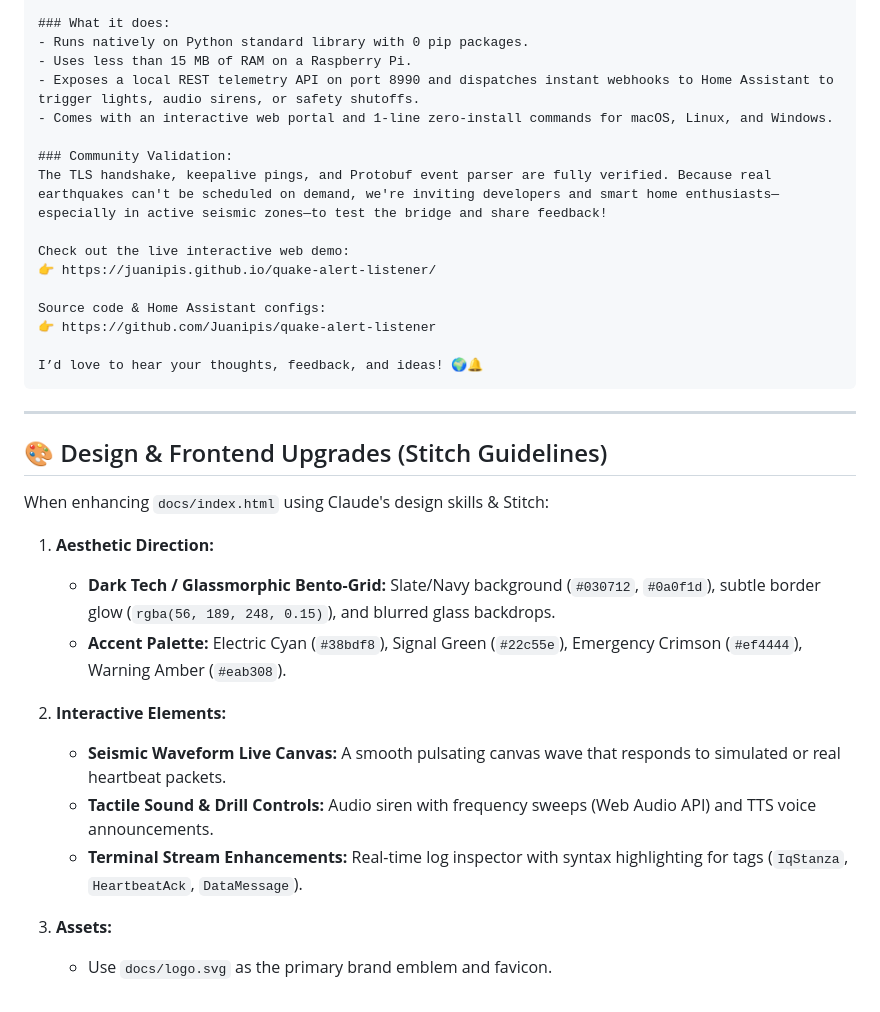
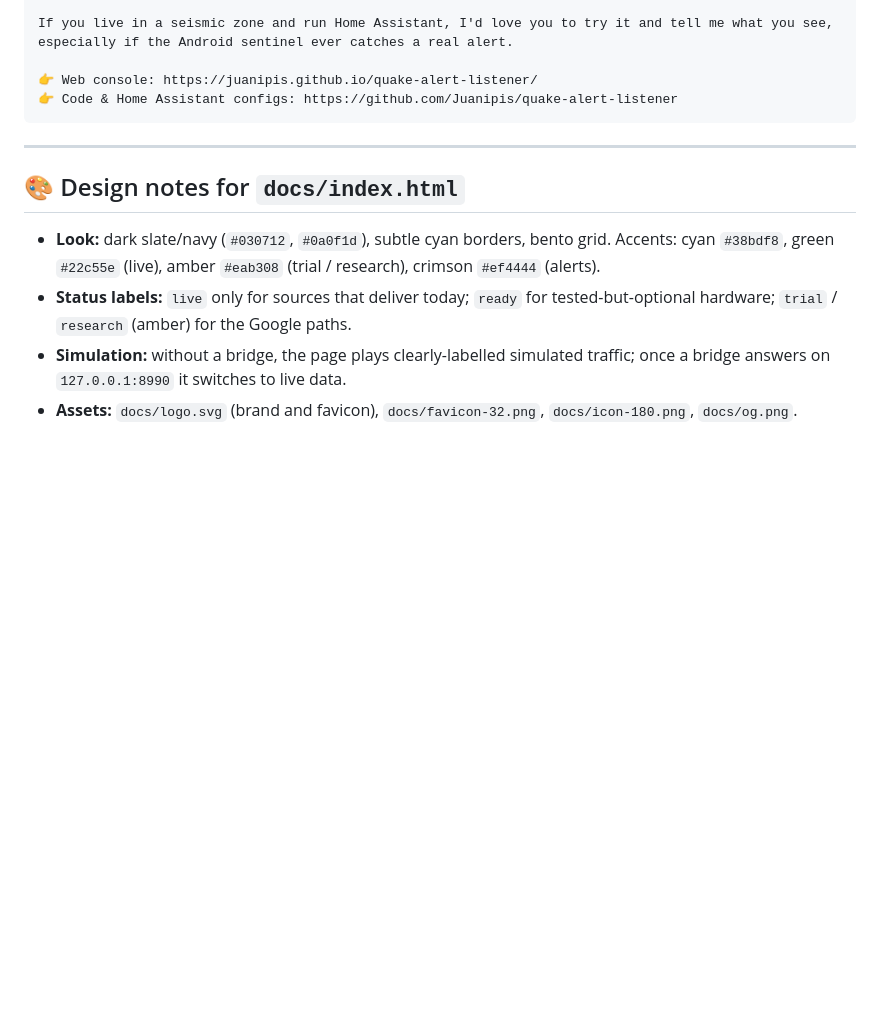
Before and after one commit to Juanipis/quake-alert-listener, a Markdown page: PRODUCT_HUNT_LAUNCH.md, the part around one of its changes. GitHub-like rendering; blank space fills up the shorter version.

````diff
--- a/PRODUCT_HUNT_LAUNCH.md
+++ b/PRODUCT_HUNT_LAUNCH.md
@@ -55,36 +56,15 @@ The Android Earthquake Alerts System (AEAS) detects tremors via phone accelerome
 
-### What it does:
-- Runs natively on Python standard library with 0 pip packages.
-- Uses less than 15 MB of RAM on a Raspberry Pi.
-- Exposes a local REST telemetry API on port 8990 and dispatches instant webhooks to Home Assistant to trigger lights, audio sirens, or safety shutoffs.
-- Comes with an interactive web portal and 1-line zero-install commands for macOS, Linux, and Windows.
+If you live in a seismic zone and run Home Assistant, I'd love you to try it and tell me what you see, especially if the Android sentinel ever catches a real alert.
 
-### Community Validation:
-The TLS handshake, keepalive pings, and Protobuf event parser are fully verified. Because real earthquakes can't be scheduled on demand, we're inviting developers and smart home enthusiasts—especially in active seismic zones—to test the bridge and share feedback!
-
-Check out the live interactive web demo:
-👉 https://juanipis.github.io/quake-alert-listener/
-
-Source code & Home Assistant configs:
-👉 https://github.com/Juanipis/quake-alert-listener
-
-I’d love to hear your thoughts, feedback, and ideas! 🌍🔔
+👉 Web console: https://juanipis.github.io/quake-alert-listener/
+👉 Code & Home Assistant configs: https://github.com/Juanipis/quake-alert-listener
 ```
 
 ---
 
-## 🎨 Design & Frontend Upgrades (Stitch Guidelines)
+## 🎨 Design notes for `docs/index.html`
 
-When enhancing `docs/index.html` using Claude's design skills & Stitch:
-
-1. **Aesthetic Direction:**
-   - **Dark Tech / Glassmorphic Bento-Grid:** Slate/Navy background (`#030712`, `#0a0f1d`), subtle border glow (`rgba(56, 189, 248, 0.15)`), and blurred glass backdrops.
-   - **Accent Palette:** Electric Cyan (`#38bdf8`), Signal Green (`#22c55e`), Emergency Crimson (`#ef4444`), Warning Amber (`#eab308`).
-
-2. **Interactive Elements:**
-   - **Seismic Waveform Live Canvas:** A smooth pulsating canvas wave that responds to simulated or real heartbeat packets.
-   - **Tactile Sound & Drill Controls:** Audio siren with frequency sweeps (Web Audio API) and TTS voice announcements.
-   - **Terminal Stream Enhancements:** Real-time log inspector with syntax highlighting for tags (`IqStanza`, `HeartbeatAck`, `DataMessage`).
-
-3. **Assets:**
-   - Use `docs/logo.svg` as the primary brand emblem and favicon.
+- **Look:** dark slate/navy (`#030712`, `#0a0f1d`), subtle cyan borders, bento grid. Accents: cyan `#38bdf8`, green `#22c55e` (live), amber `#eab308` (trial / research), crimson `#ef4444` (alerts).
+- **Status labels:** `live` only for sources that deliver today; `ready` for tested-but-optional hardware; `trial` / `research` (amber) for the Google paths.
+- **Simulation:** without a bridge, the page plays clearly-labelled simulated traffic; once a bridge answers on `127.0.0.1:8990` it switches to live data.
+- **Assets:** `docs/logo.svg` (brand and favicon), `docs/favicon-32.png`, `docs/icon-180.png`, `docs/og.png`.
````
Also changed, not shown: other parts of PRODUCT_HUNT_LAUNCH.md (+28 -27 lines).
